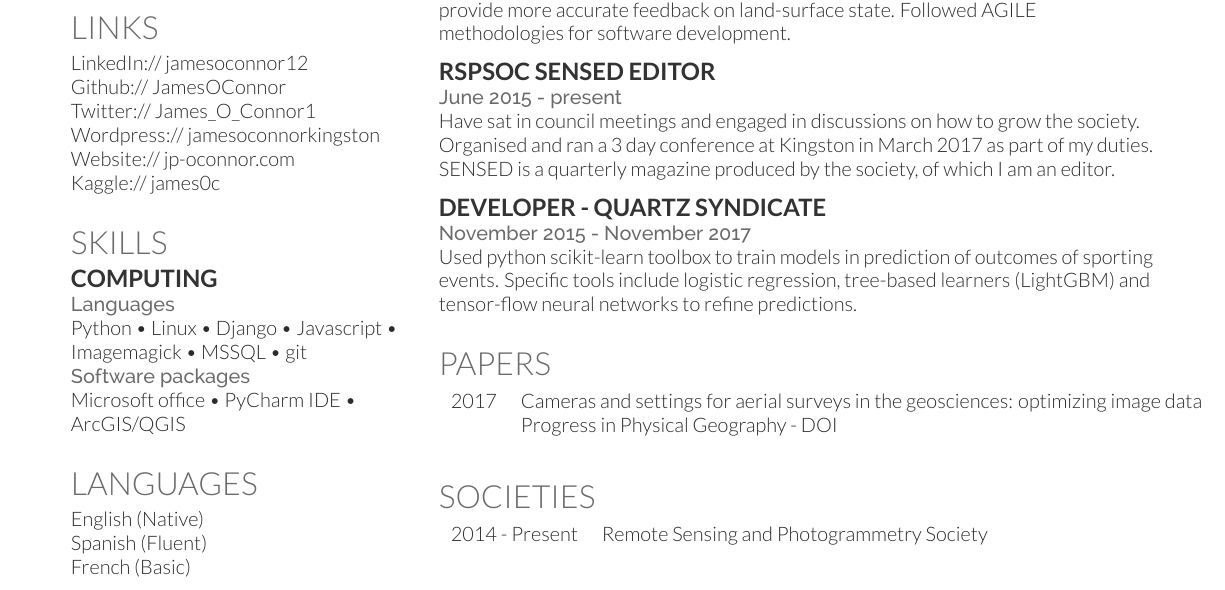
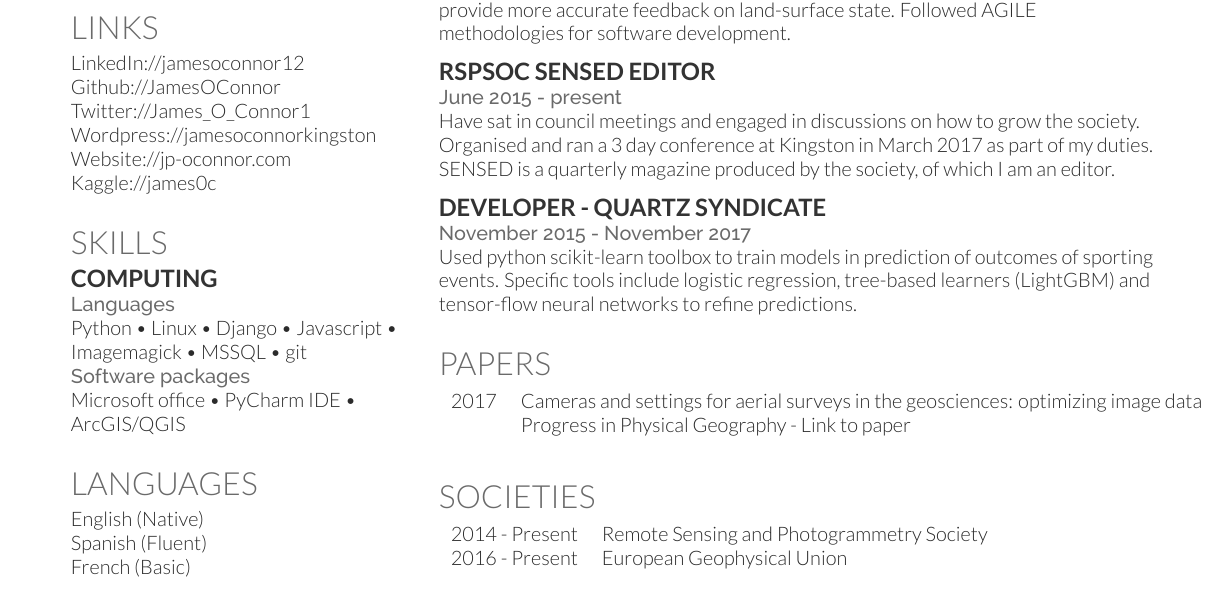
Before and after one commit to JamesOConnor/JOC-CV, a LaTeX CV (src/JOC_CV.tex): part of the page, cut so that both start at the same text. Compiled offline with XeLaTeX.

Commit message:
Redesigned some of the links, added png file to repo

```diff
--- a/src/JOC_CV.tex
+++ b/src/JOC_CV.tex
@@ -77,12 +77,12 @@ GIS/Mapping \\
 %%%%%%%%%%%%%%%%%%%%%%%%%%%%%%%%%%%%%%
 
 \section{Links}\label{sec:links}
-LinkedIn://  \href{https://www.linkedin.com/in/jamesoconnor12/}{jamesoconnor12} \\
-Github:// \href{https://github.com/JamesOConnor}{JamesOConnor} \\
-Twitter://  \href{https://twitter.com/James\_o\_connor1}{\@James\_O\_Connor1} \\
-Wordpress://  \href{https://jamesoconnorkingston.wordpress.com}{jamesoconnorkingston} \\
-Website://  \href{http://www.jp-oconnor.com}{jp-oconnor.com} \\
-Kaggle://  \href{https://www.kaggle.com/james0c}{james0c}
+\href{https://www.linkedin.com/in/jamesoconnor12/}{LinkedIn://jamesoconnor12} \\
+\href{https://github.com/JamesOConnor}{Github://JamesOConnor} \\
+\href{https://twitter.com/James\_o\_connor1}{Twitter://\@James\_O\_Connor1} \\
+\href{https://jamesoconnorkingston.wordpress.com}{Wordpress://jamesoconnorkingston} \\
+\href{http://www.jp-oconnor.com}{Website://jp-oconnor.com} \\
+\href{https://www.kaggle.com/james0c}{Kaggle://james0c}
 \sectionsep
 
 %%%%%%%%%%%%%%%%%%%%%%%%%%%%%%%%%%%%%%
@@ -184,7 +184,7 @@ networks to refine predictions.
 
 \begin{tabular}{rll}
 2017	& Cameras and settings for aerial surveys in the geosciences: optimizing image data \\
-&Progress in Physical Geography - \href{https://dx.doi.org/10.1177/0309133317703092}{DOI}
+&Progress in Physical Geography - \href{https://dx.doi.org/10.1177/0309133317703092}{Link to paper}
  \\
 \end{tabular}
 \sectionsep
@@ -197,6 +197,7 @@ networks to refine predictions.
 
 \begin{tabular}{rll}
 2014 - Present	& Remote Sensing and Photogrammetry Society\\
+2016 - Present	& European Geophysical Union\\
 \end{tabular}
 \sectionsep
 
```
Also changed, not shown: out/JOC_CV.png (added), src/JOC_CV.pdf.
